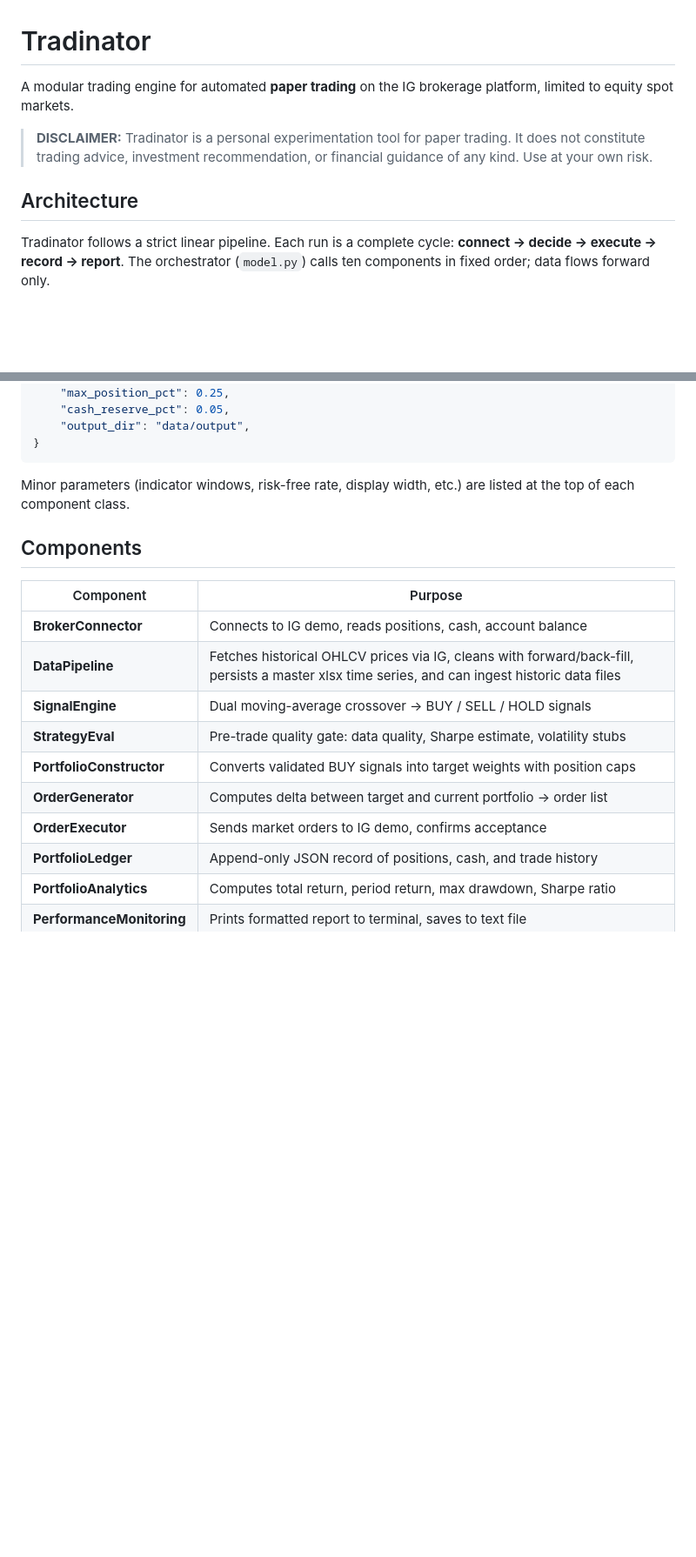
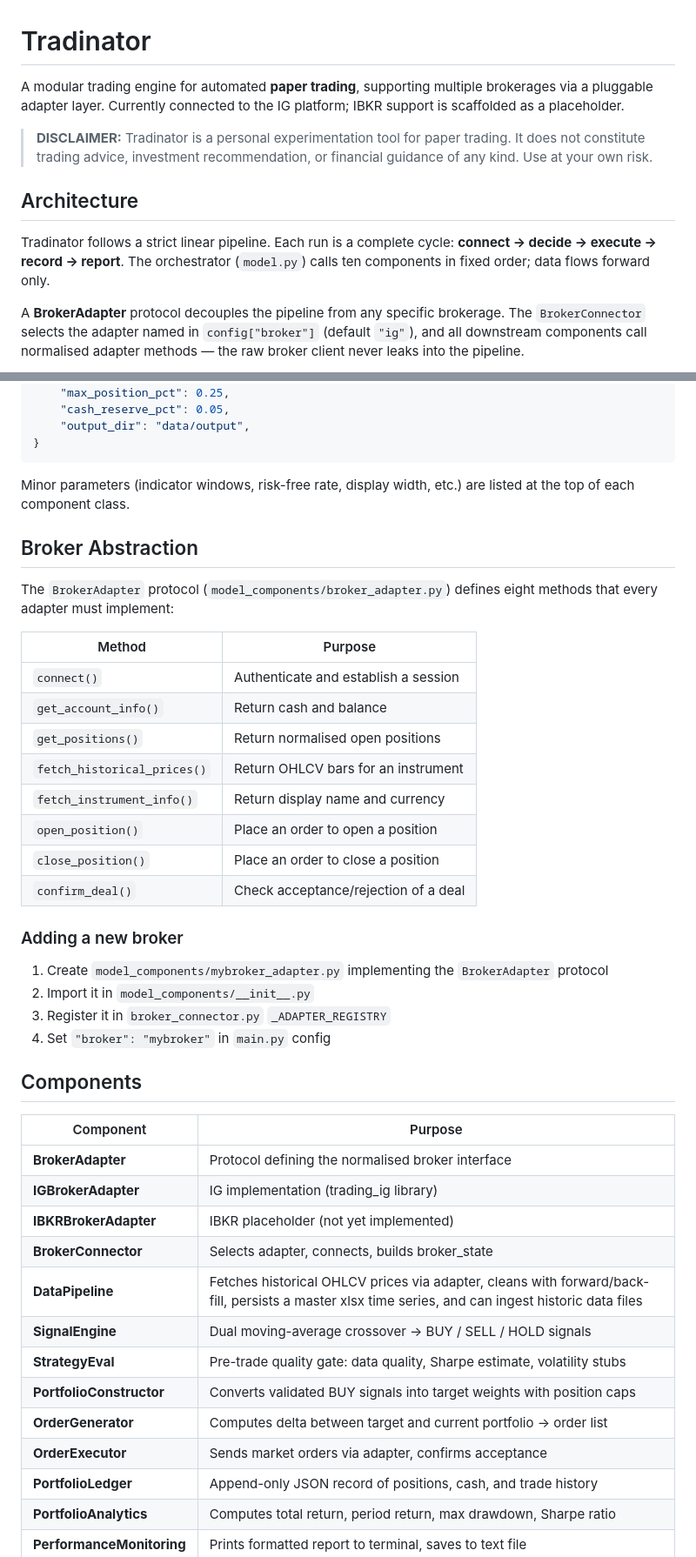
Before and after one commit to Braumeister-Stefan/Tradinator, a Markdown page: README.md, 2 parts joined by grey strips. Shown at 87% size. GitHub-like rendering; blank space fills up the shorter version.

````diff
--- a/README.md
+++ b/README.md
@@ -1,6 +1,6 @@
 # Tradinator
 
-A modular trading engine for automated **paper trading** on the IG brokerage platform, limited to equity spot markets.
+A modular trading engine for automated **paper trading**, supporting multiple brokerages via a pluggable adapter layer. Currently connected to the IG platform; IBKR support is scaffolded as a placeholder.
 
 > **DISCLAIMER:** Tradinator is a personal experimentation tool for paper trading.
 > It does not constitute trading advice, investment recommendation, or financial
@@ -10,6 +10,8 @@ A modular trading engine for automated **paper trading** on the IG brokerage pla
 
 Tradinator follows a strict linear pipeline. Each run is a complete cycle: **connect → decide → execute → record → report**. The orchestrator (`model.py`) calls ten components in fixed order; data flows forward only.
 
+A **BrokerAdapter** protocol decouples the pipeline from any specific brokerage. The `BrokerConnector` selects the adapter named in `config["broker"]` (default `"ig"`), and all downstream components call normalised adapter methods — the raw broker client never leaks into the pipeline.
+
 ```mermaid
 flowchart TD
     A[main.py<br/>Config & entry point] --> B[model.py — Orchestrator]
@@ -110,17 +131,42 @@ config = {
 
 Minor parameters (indicator windows, risk-free rate, display width, etc.) are listed at the top of each component class.
 
+## Broker Abstraction
+
+The `BrokerAdapter` protocol (`model_components/broker_adapter.py`) defines eight methods that every adapter must implement:
+
+| Method | Purpose |
+|---|---|
+| `connect()` | Authenticate and establish a session |
+| `get_account_info()` | Return cash and balance |
+| `get_positions()` | Return normalised open positions |
+| `fetch_historical_prices()` | Return OHLCV bars for an instrument |
+| `fetch_instrument_info()` | Return display name and currency |
+| `open_position()` | Place an order to open a position |
+| `close_position()` | Place an order to close a position |
+| `confirm_deal()` | Check acceptance/rejection of a deal |
+
+### Adding a new broker
+
+1. Create `model_components/mybroker_adapter.py` implementing the `BrokerAdapter` protocol
+2. Import it in `model_components/__init__.py`
+3. Register it in `broker_connector.py` `_ADAPTER_REGISTRY`
+4. Set `"broker": "mybroker"` in `main.py` config
+
 ## Components
 
 | Component | Purpose |
 |---|---|
-| **BrokerConnector** | Connects to IG demo, reads positions, cash, account balance |
-| **DataPipeline** | Fetches historical OHLCV prices via IG, cleans with forward/back-fill, persists a master xlsx time series, and can ingest historic data files |
+| **BrokerAdapter** | Protocol defining the normalised broker interface |
+| **IGBrokerAdapter** | IG implementation (trading_ig library) |
+| **IBKRBrokerAdapter** | IBKR placeholder (not yet implemented) |
+| **BrokerConnector** | Selects adapter, connects, builds broker_state |
+| **DataPipeline** | Fetches historical OHLCV prices via adapter, cleans with forward/back-fill, persists a master xlsx time series, and can ingest historic data files |
 | **SignalEngine** | Dual moving-average crossover → BUY / SELL / HOLD signals |
 | **StrategyEval** | Pre-trade quality gate: data quality, Sharpe estimate, volatility stubs |
 | **PortfolioConstructor** | Converts validated BUY signals into target weights with position caps |
 | **OrderGenerator** | Computes delta between target and current portfolio → order list |
-| **OrderExecutor** | Sends market orders to IG demo, confirms acceptance |
+| **OrderExecutor** | Sends market orders via adapter, confirms acceptance |
 | **PortfolioLedger** | Append-only JSON record of positions, cash, and trade history |
 | **PortfolioAnalytics** | Computes total return, period return, max drawdown, Sharpe ratio |
 | **PerformanceMonitoring** | Prints formatted report to terminal, saves to text file |
````
Also changed, not shown: other parts of README.md (+29 -10 lines).
